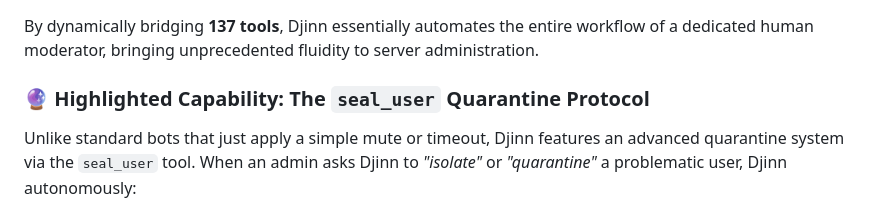
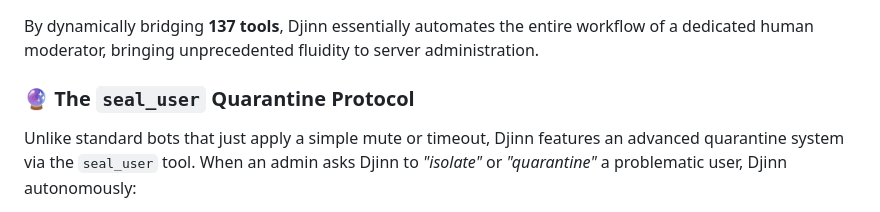
Before and after one commit to ArisRhiannon/djinn, a Markdown page: README.md, the part around the change. GitHub-like rendering.

Commit message:
docs: adjust heading style in README

```diff
--- a/README.md
+++ b/README.md
@@ -35,7 +35,7 @@ Djinn's LLM engine parses the intent, queries its domain **Skills** (injected `.
 
 By dynamically bridging **137 tools**, Djinn essentially automates the entire workflow of a dedicated human moderator, bringing unprecedented fluidity to server administration.
 
-### 🔮 Highlighted Capability: The `seal_user` Quarantine Protocol
+### 🔮 The `seal_user` Quarantine Protocol
 Unlike standard bots that just apply a simple mute or timeout, Djinn features an advanced quarantine system via the `seal_user` tool. When an admin asks Djinn to *"isolate"* or *"quarantine"* a problematic user, Djinn autonomously:
 1. Strips all current active roles from the user (backing them up securely).
 2. Applies a specialized "Sealed" role to restrict them globally.
```
